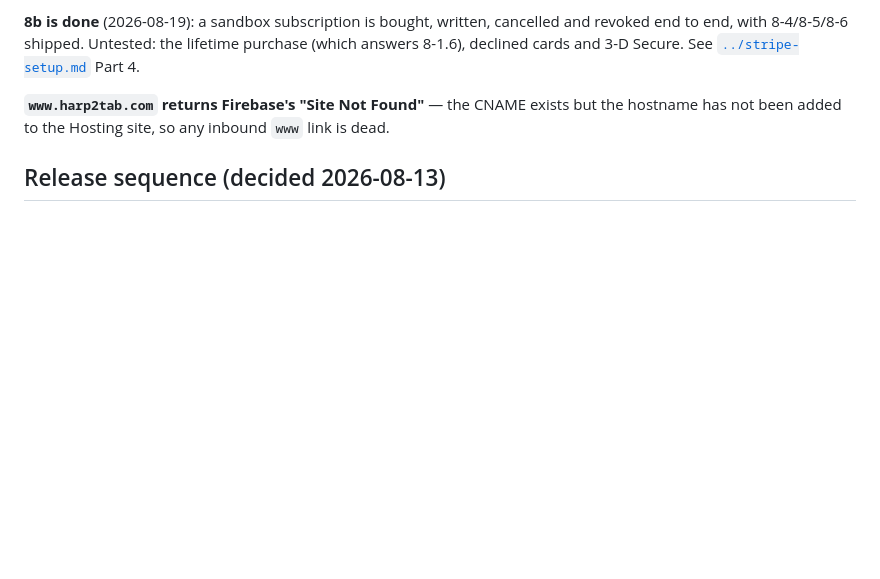
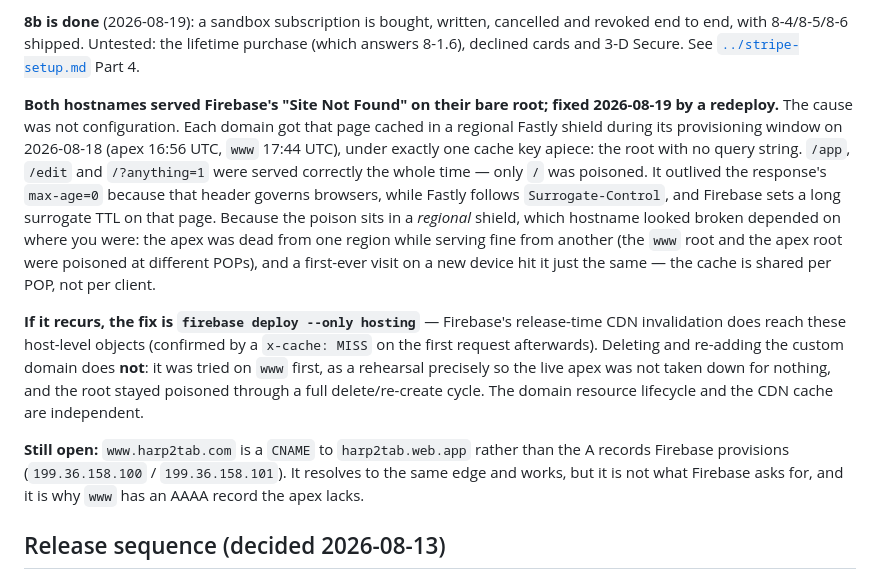
Before and after one commit to tgaspe/Harp2Tab, a Markdown page: docs/plan/README.md, the part around the change. Drawn GitHub-style; blank space fills up the shorter version.

```diff
--- a/docs/plan/README.md
+++ b/docs/plan/README.md
@@ -18,8 +18,29 @@ outstanding**, and sync is live regardless; see the Status section of
 end to end, with 8-4/8-5/8-6 shipped. Untested: the lifetime purchase (which answers 8-1.6),
 declined cards and 3-D Secure. See [`../stripe-setup.md`](../stripe-setup.md) Part 4.
 
-**`www.harp2tab.com` returns Firebase's "Site Not Found"** — the CNAME exists but the hostname
-has not been added to the Hosting site, so any inbound `www` link is dead.
+**Both hostnames served Firebase's "Site Not Found" on their bare root; fixed 2026-08-19 by a
+redeploy.** The cause was not configuration. Each domain got that page cached in a regional
+Fastly shield during its provisioning window on 2026-08-18 (apex 16:56 UTC, `www` 17:44 UTC),
+under exactly one cache key apiece: the root with no query string. `/app`, `/edit` and
+`/?anything=1` were served correctly the whole time — only `/` was poisoned. It outlived the
+response's `max-age=0` because that header governs browsers, while Fastly follows
+`Surrogate-Control`, and Firebase sets a long surrogate TTL on that page. Because the poison
+sits in a *regional* shield, which hostname looked broken depended on where you were: the apex
+was dead from one region while serving fine from another (the `www` root and the apex root
+were poisoned at different POPs), and a first-ever visit on a new device hit it just the
+same — the cache is shared per POP, not per client.
+
+**If it recurs, the fix is `firebase deploy --only hosting`** — Firebase's release-time CDN
+invalidation does reach these host-level objects (confirmed by a `x-cache: MISS` on the first
+request afterwards). Deleting and re-adding the custom domain does **not**: it was tried on
+`www` first, as a rehearsal precisely so the live apex was not taken down for nothing, and the
+root stayed poisoned through a full delete/re-create cycle. The domain resource lifecycle and
+the CDN cache are independent.
+
+**Still open:** `www.harp2tab.com` is a `CNAME` to `harp2tab.web.app` rather than the A records
+Firebase provisions (`199.36.158.100` / `199.36.158.101`). It resolves to the same edge and
+works, but it is not what Firebase asks for, and it is why `www` has an AAAA record the apex
+lacks.
 
 ## Release sequence (decided 2026-08-13)
 
```
Also changed, not shown: docs/development.md (+18 -2 lines).
